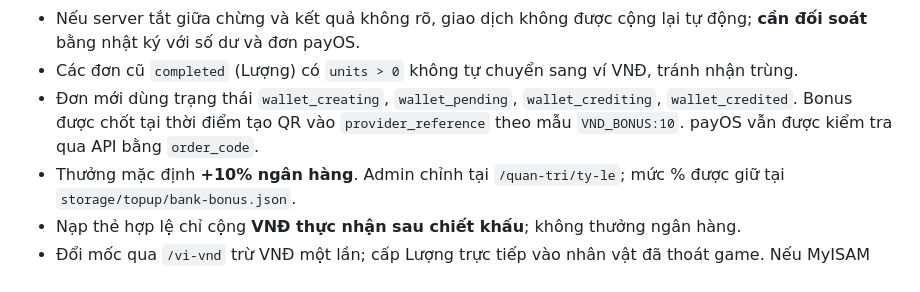
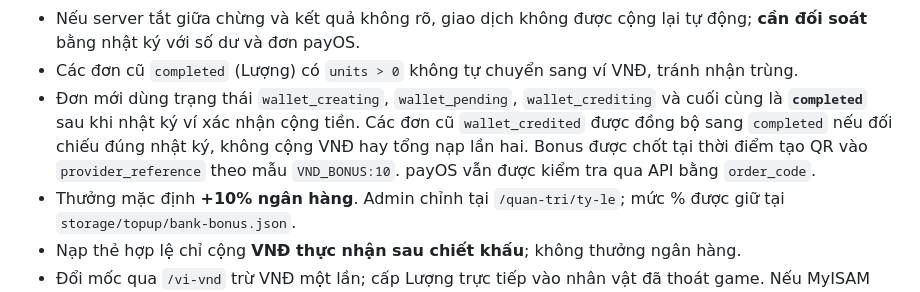
Before and after one commit to thachdeptrai/web-kpah, a Markdown page: docs/VND_WALLET_KEY.md, the part around the change. GitHub-like rendering.

Commit message:
docs(payos): completed is the final wallet status, legacy credited orders backfill safely

```diff
--- a/docs/VND_WALLET_KEY.md
+++ b/docs/VND_WALLET_KEY.md
@@ -15,7 +15,7 @@ Dữ liệu tài chính mới được ghi trong thư mục riêng tư `storage/
 - Mỗi webhook/card có một nhật ký nguồn duy nhất và ghi **prepared trước khi chạm MyISAM**, thành công mới chuyển **completed**.
 - Nếu server tắt giữa chừng và kết quả không rõ, giao dịch không được cộng lại tự động; **cần đối soát** bằng nhật ký với số dư và đơn payOS.
 - Các đơn cũ `completed` (Lượng) có `units > 0` không tự chuyển sang ví VNĐ, tránh nhận trùng.
-- Đơn mới dùng trạng thái `wallet_creating`, `wallet_pending`, `wallet_crediting`, `wallet_credited`. Bonus được chốt tại thời điểm tạo QR vào `provider_reference` theo mẫu `VND_BONUS:10`. payOS vẫn được kiểm tra qua API bằng `order_code`.
+- Đơn mới dùng trạng thái `wallet_creating`, `wallet_pending`, `wallet_crediting` và cuối cùng là **`completed`** sau khi nhật ký ví xác nhận cộng tiền. Các đơn cũ `wallet_credited` được đồng bộ sang `completed` nếu đối chiếu đúng nhật ký, không cộng VNĐ hay tổng nạp lần hai. Bonus được chốt tại thời điểm tạo QR vào `provider_reference` theo mẫu `VND_BONUS:10`. payOS vẫn được kiểm tra qua API bằng `order_code`.
 - Thưởng mặc định **+10% ngân hàng**. Admin chỉnh tại `/quan-tri/ty-le`; mức % được giữ tại `storage/topup/bank-bonus.json`.
 - Nạp thẻ hợp lệ chỉ cộng **VNĐ thực nhận sau chiết khấu**; không thưởng ngân hàng.
 - Đổi mốc qua `/vi-vnd` trừ VNĐ một lần; cấp Lượng trực tiếp vào nhân vật đã thoát game. Nếu MyISAM trả kết quả chưa rõ, không tự hoàn hoặc cộng lại.
```
